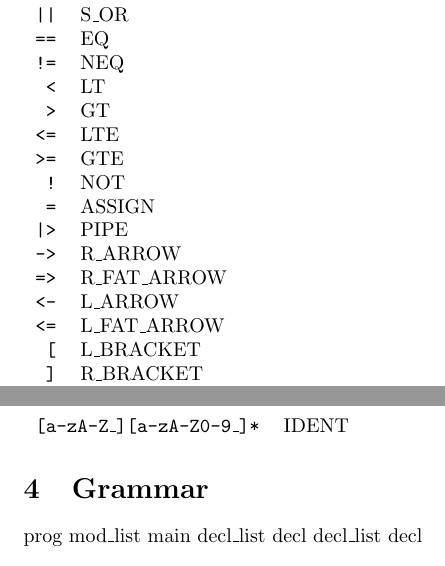
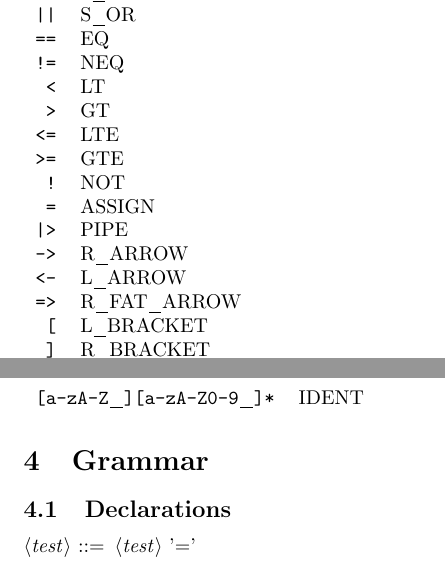
Before and after one commit to iainquayle/birch, a LaTeX document (specfication.tex): two parts of pages 4 and 5 of 5, joined at a grey line, cut so that both start at the same text. Compiled offline with pdfLaTeX.

Commit message:
add syntax package

```diff
--- a/specfication.tex
+++ b/specfication.tex
@@ -1,4 +1,5 @@
 \documentclass{article}
+\usepackage{syntax}
 
 \title{Birch Language Specification}
 
@@ -71,9 +71,8 @@
 				\texttt{=} & ASSIGN\\
 				\texttt{|>} & PIPE\\
 				\texttt{->} & R\_ARROW\\
+				\texttt{<-} & L\_ARROW\\
 				\texttt{=>} & R\_FAT\_ARROW\\
-				\texttt{<-} & L\_ARROW\\
-				\texttt{<=} & L\_FAT\_ARROW\\
 				\texttt{[} & L\_BRACKET\\
 				\texttt{]} & R\_BRACKET\\
 				\texttt{(} & L\_PAREN\\
@@ -104,11 +103,9 @@
 				\texttt{[a-zA-Z\_][a-zA-Z0-9\_]*} & IDENT\\
 			\end{tabular}
 	\section{Grammar}
+		\subsection{Declarations}
+			\begin{grammar}
+				<test> ::= <test> '='
+			\end{grammar}
 
-
-		prog
-			mod\_list main
-		decl\_list
-			decl decl\_list
-		decl
 \end{document}
```
Also changed, not shown: specfication.pdf, specfication.tex (1 more changed lines).
